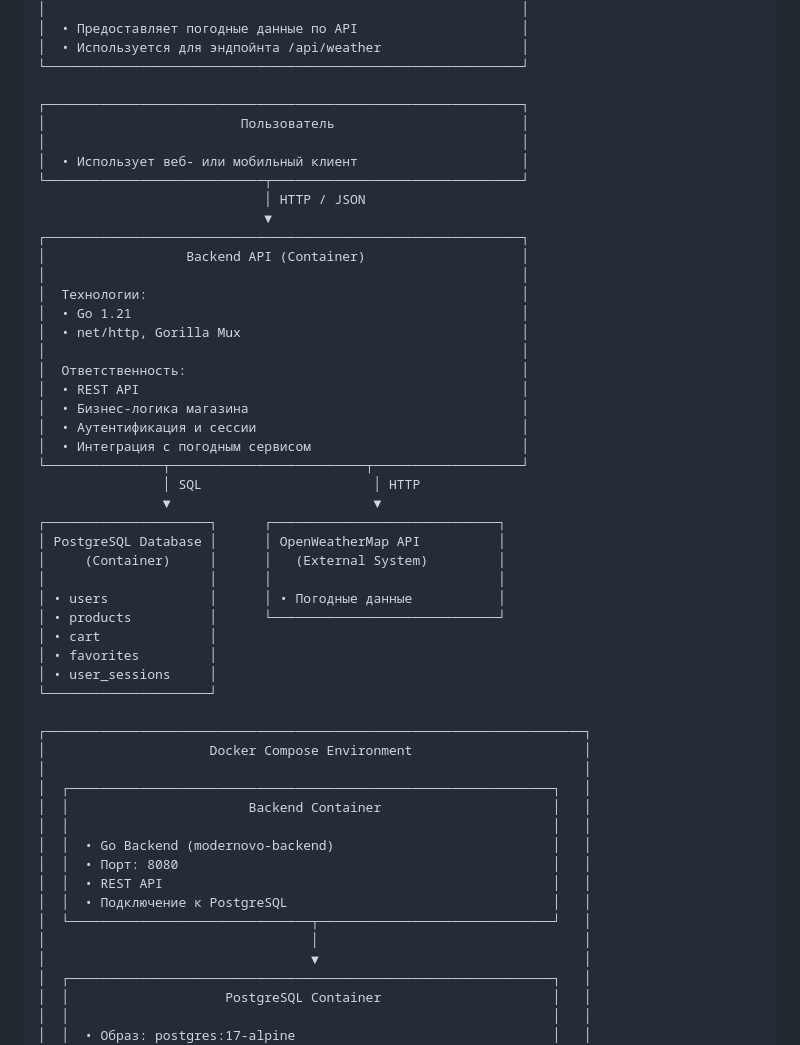
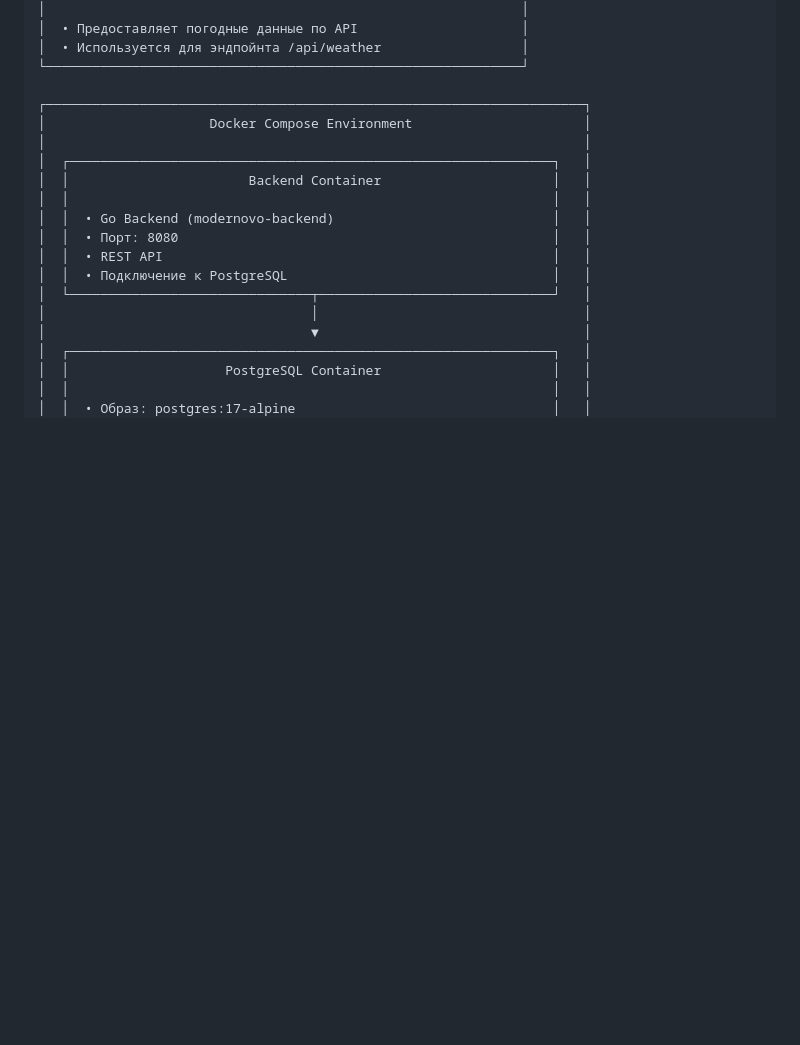
Before and after one commit to VitalikKuznetsov/modernovo-server, a Markdown page: README.md, the part around the change. GitHub-like rendering; blank space fills up the shorter version.

```diff
--- a/README.md
+++ b/README.md
@@ -239,39 +239,6 @@ API работает
 │  • Используется для эндпойнта /api/weather                  │
 └─────────────────────────────────────────────────────────────┘
 
-┌─────────────────────────────────────────────────────────────┐
-│                         Пользователь                        │
-│                                                             │
-│  • Использует веб- или мобильный клиент                     │
-└────────────────────────────┬────────────────────────────────┘
-                             │ HTTP / JSON
-                             ▼
-┌─────────────────────────────────────────────────────────────┐
-│                  Backend API (Container)                    │
-│                                                             │
-│  Технологии:                                                │
-│  • Go 1.21                                                  │
-│  • net/http, Gorilla Mux                                    │
-│                                                             │
-│  Ответственность:                                           │
-│  • REST API                                                 │
-│  • Бизнес-логика магазина                                   │
-│  • Аутентификация и сессии                                  │
-│  • Интеграция с погодным сервисом                           │
-└───────────────┬─────────────────────────┬───────────────────┘
-                │ SQL                      │ HTTP
-                ▼                          ▼
-┌─────────────────────┐      ┌─────────────────────────────┐
-│ PostgreSQL Database │      │ OpenWeatherMap API          │
-│     (Container)     │      │   (External System)         │
-│                     │      │                             │
-│ • users             │      │ • Погодные данные           │
-│ • products          │      └─────────────────────────────┘
-│ • cart              │
-│ • favorites         │
-│ • user_sessions     │
-└─────────────────────┘
-
 ┌─────────────────────────────────────────────────────────────────────┐
 │                     Docker Compose Environment                      │
 │                                                                     │
```
